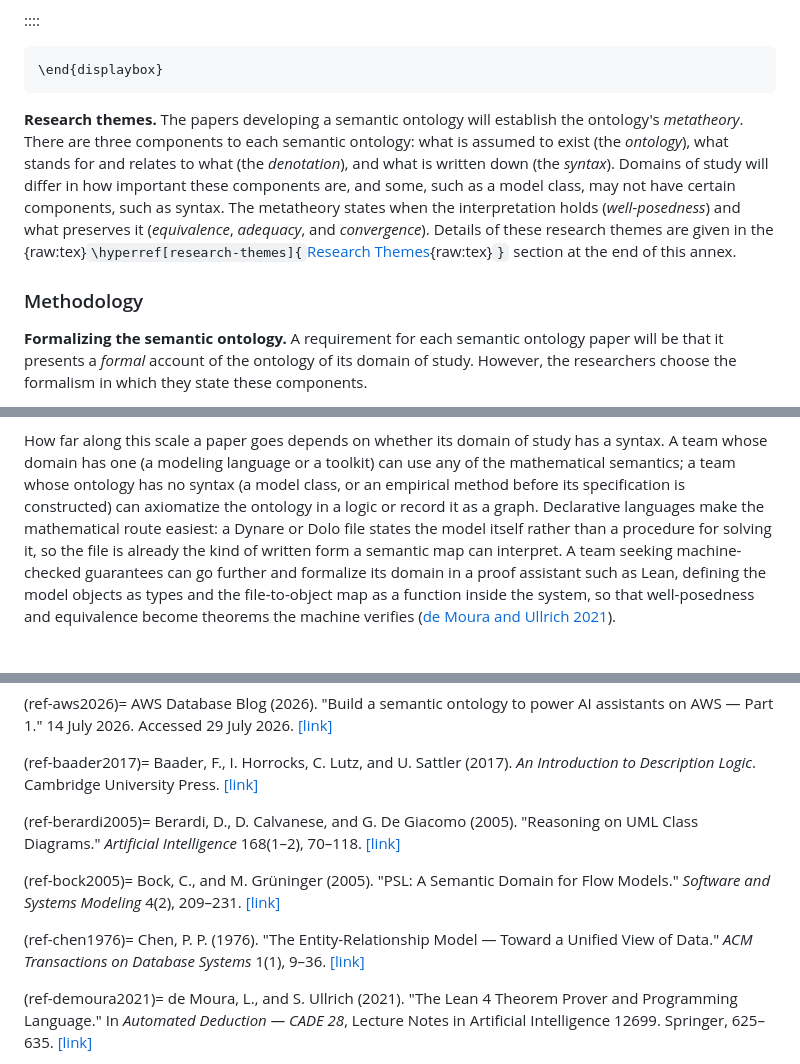
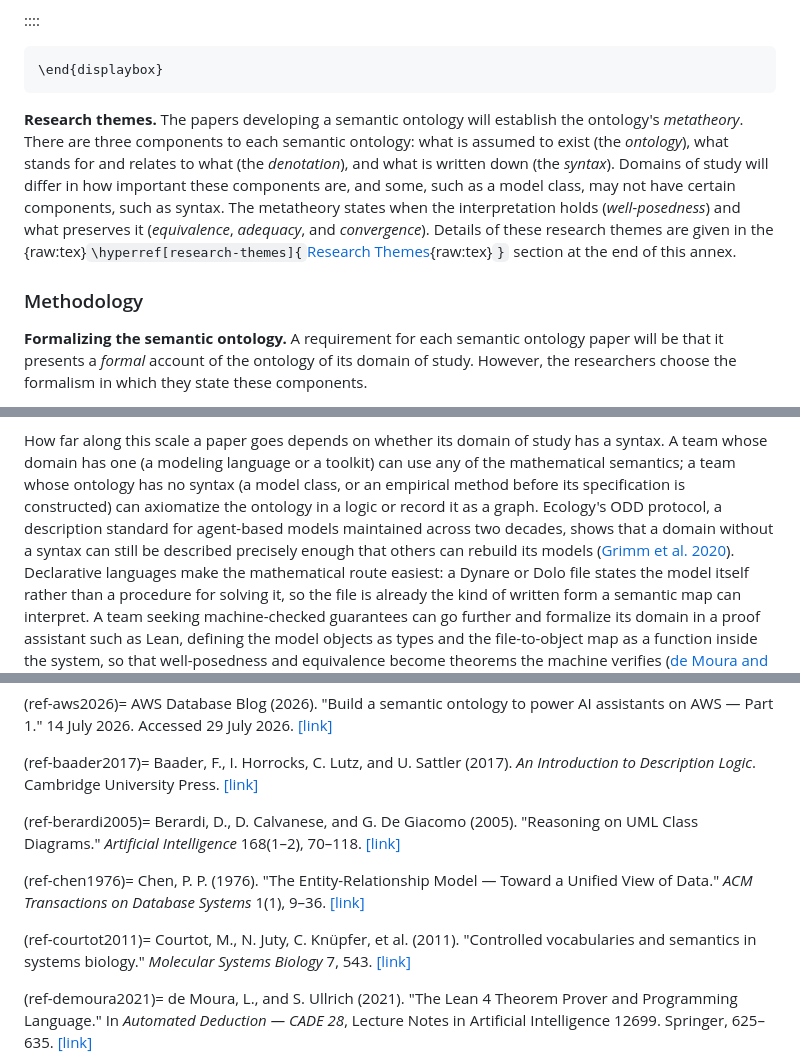
Before and after one commit to econ-ark/sce-wg-1, a Markdown page: project-a/special-issue-proposal.md, 3 parts joined by grey strips. Rendered like a GitHub page; blank space fills up the shorter version.

````diff
--- a/project-a/special-issue-proposal.md
+++ b/project-a/special-issue-proposal.md
@@ -373,9 +444,8 @@ how to use the `lean' programming language for development of both code and theo
 \end{displaybox}
 ```
 
-<!--
-AAS to AAS: I am not sure about the model-class emphasis sentence (now in
-the domain-of-study footnote), for review.
+<!-- TODO (Chris) — from AAS: I am not sure about the model-class emphasis
+sentence (now in the domain-of-study footnote); please review.
 -->
 
 **Research themes.**
@@ -393,7 +463,7 @@ section at the end of this annex.
 
 ### Methodology
 
-<!-- REVIEW (balance): the annex now runs longer than the proposal it annexes,
+<!-- TODO (Chris) — REVIEW (balance): the annex now runs longer than the proposal it annexes,
      and an editor reads the proposal and skims the annex. The formalism ladder
      below (graphs and diagrams -> logical axioms -> mathematical semantics) is
      the best-read passage in the document, but it is a compact literature
@@ -459,6 +529,10 @@ A team whose domain has one (a modeling language or a toolkit) can use any
 of the mathematical semantics; a team whose ontology has no syntax (a model
 class, or an empirical method before its specification is constructed) can
 axiomatize the ontology in a logic or record it as a graph.
+Ecology's ODD protocol, a description standard for agent-based models
+maintained across two decades, shows that a domain without a syntax
+can still be described precisely enough that others can rebuild its
+models ([Grimm et al. 2020](#ref-grimm2020)).
 Declarative languages make the mathematical route easiest: a Dynare or Dolo
 file states the model itself rather than a procedure for solving it, so the
 file is already the kind of written form a semantic map can interpret.
@@ -577,15 +651,15 @@ Berardi, D., D. Calvanese, and G. De Giacomo (2005). "Reasoning on UML Class
 Diagrams." *Artificial Intelligence* 168(1–2), 70–118.
 [[link]](https://www.inf.unibz.it/~calvanese/papers/bera-calv-degi-AIJ-2005.pdf)
 
-(ref-bock2005)=
-Bock, C., and M. Grüninger (2005). "PSL: A Semantic Domain for Flow Models."
-*Software and Systems Modeling* 4(2), 209–231.
-[[link]](https://www.nist.gov/publications/psl-semantic-domain-flow-models)
-
 (ref-chen1976)=
 Chen, P. P. (1976). "The Entity-Relationship Model — Toward a Unified View of
 Data." *ACM Transactions on Database Systems* 1(1), 9–36.
 [[link]](https://dl.acm.org/doi/10.1145%2F320434.320440)
+
+(ref-courtot2011)=
+Courtot, M., N. Juty, C. Knüpfer, et al. (2011). "Controlled vocabularies and
+semantics in systems biology." *Molecular Systems Biology* 7, 543.
+[[link]](https://hdl.handle.net/10.1038%2Fmsb.2011.77)
 
 (ref-demoura2021)=
 de Moura, L., and S. Ullrich (2021). "The Lean 4 Theorem Prover and
````
Also changed, not shown: other parts of project-a/special-issue-proposal.md (+137 -35 lines).
